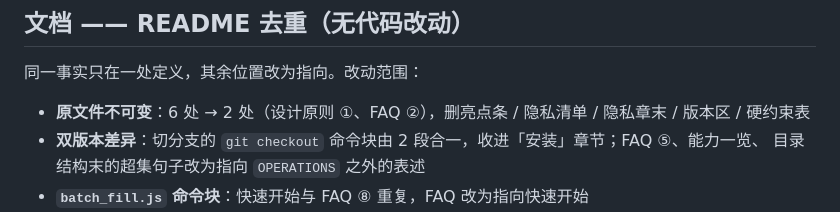
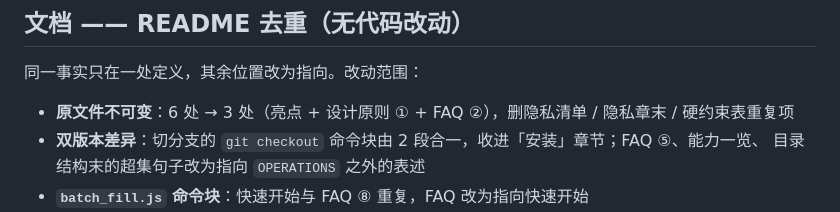
Before and after one commit to Zok66/docx-master, a Markdown page: CHANGELOG.md, the part around the change. Rendered like a GitHub page.

Commit message:
docs: 亮点补回「原文件永不被修改」一条
- 中文版放在首条（最受关注，且是写盘前双校验的入口）
- 英文版同步
- 去重策略调整为 6 处 → 3 处：亮点 / 设计原则 ① / FAQ ②
- CHANGELOG 同步修正

```diff
--- a/CHANGELOG.md
+++ b/CHANGELOG.md
@@ -9,7 +9,7 @@
 
 同一事实只在一处定义，其余位置改为指向。改动范围：
 
-- **原文件不可变**：6 处 → 2 处（设计原则 ①、FAQ ②），删亮点条 / 隐私清单 / 隐私章末 / 版本区 / 硬约束表
+- **原文件不可变**：6 处 → 3 处（亮点 + 设计原则 ① + FAQ ②），删隐私清单 / 隐私章末 / 硬约束表重复项
 - **双版本差异**：切分支的 `git checkout` 命令块由 2 段合一，收进「安装」章节；FAQ ⑤、能力一览、
   目录结构末的超集句子改为指向 `OPERATIONS` 之外的表述
 - **`batch_fill.js` 命令块**：快速开始与 FAQ ⑧ 重复，FAQ 改为指向快速开始
```
Also changed, not shown: README.md (+1 -0 lines), README_EN.md (+1 -0 lines).
